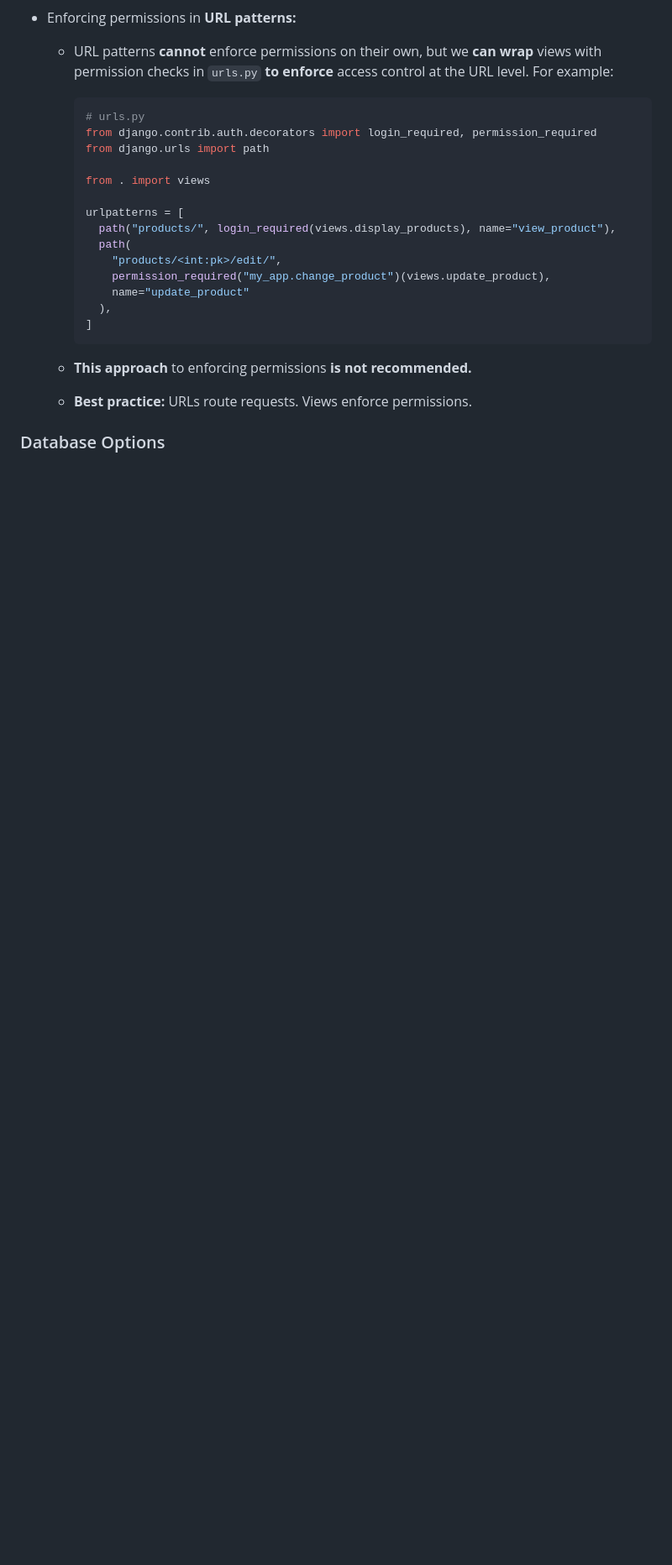
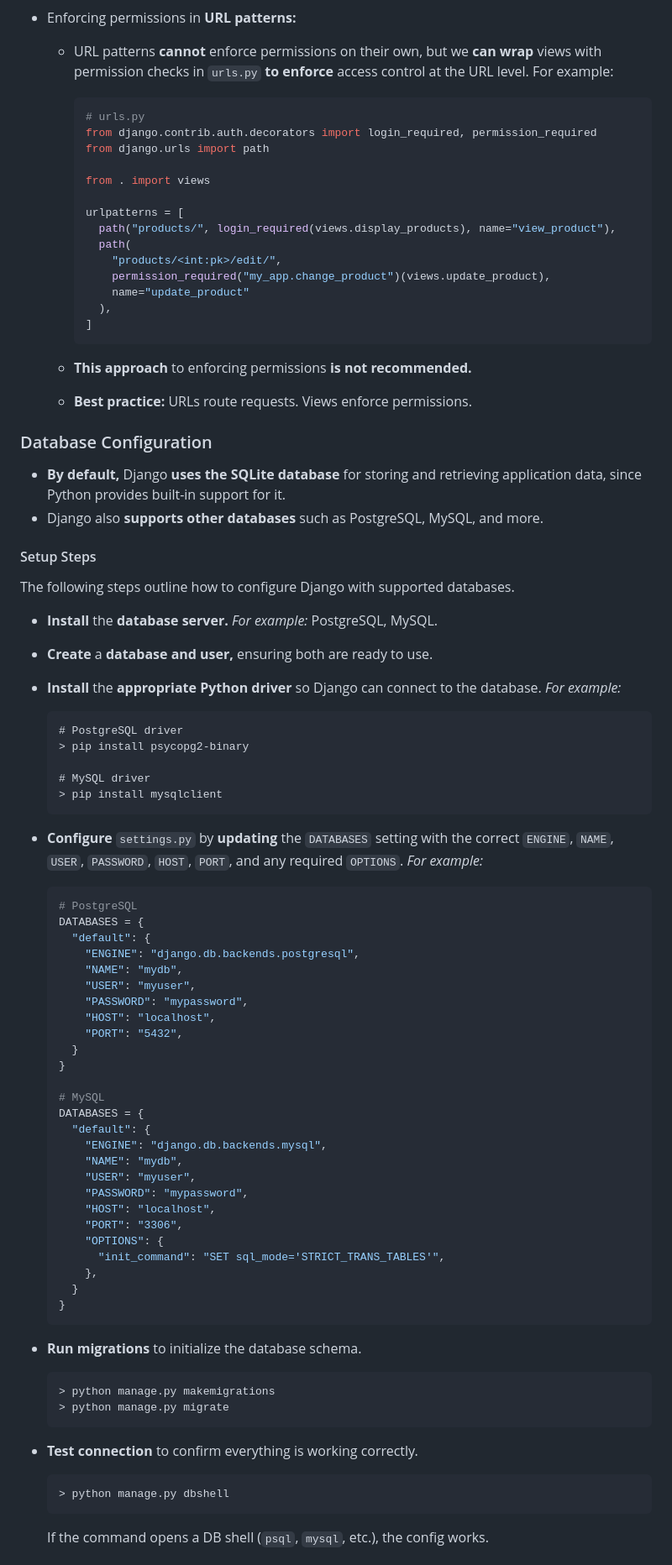
Before and after one commit to vuanhtuan1012/django-web-framework, a Markdown page: README.md, the part around the change printed below. Shown: that part at 84% size. Drawn GitHub-style; blank space fills up the shorter version.

Commit message:
add database configuration section

````diff
--- a/README.md
+++ b/README.md
@@ -1973,4 +1975,67 @@ Inside the `form.html` template, the **form** can **be rendered** in **different
   - **This approach** to enforcing permissions **is not recommended.**
   - **Best practice:** URLs route requests. Views enforce permissions.
 
-### Database Options
+### Database Configuration
+
+- **By default,** Django **uses the SQLite database** for storing and retrieving application data, since Python provides built-in support for it.
+- Django also **supports other databases** such as PostgreSQL, MySQL, and more.
+
+#### Setup Steps
+
+The following steps outline how to configure Django with supported databases.
+
+- **Install** the **database server.** *For example:* PostgreSQL, MySQL.
+- **Create** a **database and user,** ensuring both are ready to use.
+- **Install** the **appropriate Python driver** so Django can connect to the database. *For example:*
+
+  ```cmd
+  # PostgreSQL driver
+  > pip install psycopg2-binary
+
+  # MySQL driver
+  > pip install mysqlclient
+  ```
+- **Configure** `settings.py` by **updating** the `DATABASES` setting with the correct `ENGINE`, `NAME`, `USER`, `PASSWORD`, `HOST`, `PORT`, and any required `OPTIONS`. *For example:*
+
+  ```python
+  # PostgreSQL
+  DATABASES = {
+    "default": {
+      "ENGINE": "django.db.backends.postgresql",
+      "NAME": "mydb",
+      "USER": "myuser",
+      "PASSWORD": "mypassword",
+      "HOST": "localhost",
+      "PORT": "5432",
+    }
+  }
+
+  # MySQL
+  DATABASES = {
+    "default": {
+      "ENGINE": "django.db.backends.mysql",
+      "NAME": "mydb",
+      "USER": "myuser",
+      "PASSWORD": "mypassword",
+      "HOST": "localhost",
+      "PORT": "3306",
+      "OPTIONS": {
+        "init_command": "SET sql_mode='STRICT_TRANS_TABLES'",
+      },
+    }
+  }
+  ```
+- **Run migrations** to initialize the database schema.
+
+  ```cmd
+  > python manage.py makemigrations
+  > python manage.py migrate
+  ```
+- **Test connection** to confirm everything is working correctly.
+
+  ```cmd
+  > python manage.py dbshell
+  ```
+
+  If the command opens a DB shell (`psql`, `mysql`, etc.), the config works.
+
````
Also changed, not shown: other parts of README.md (+30 -4 lines).
